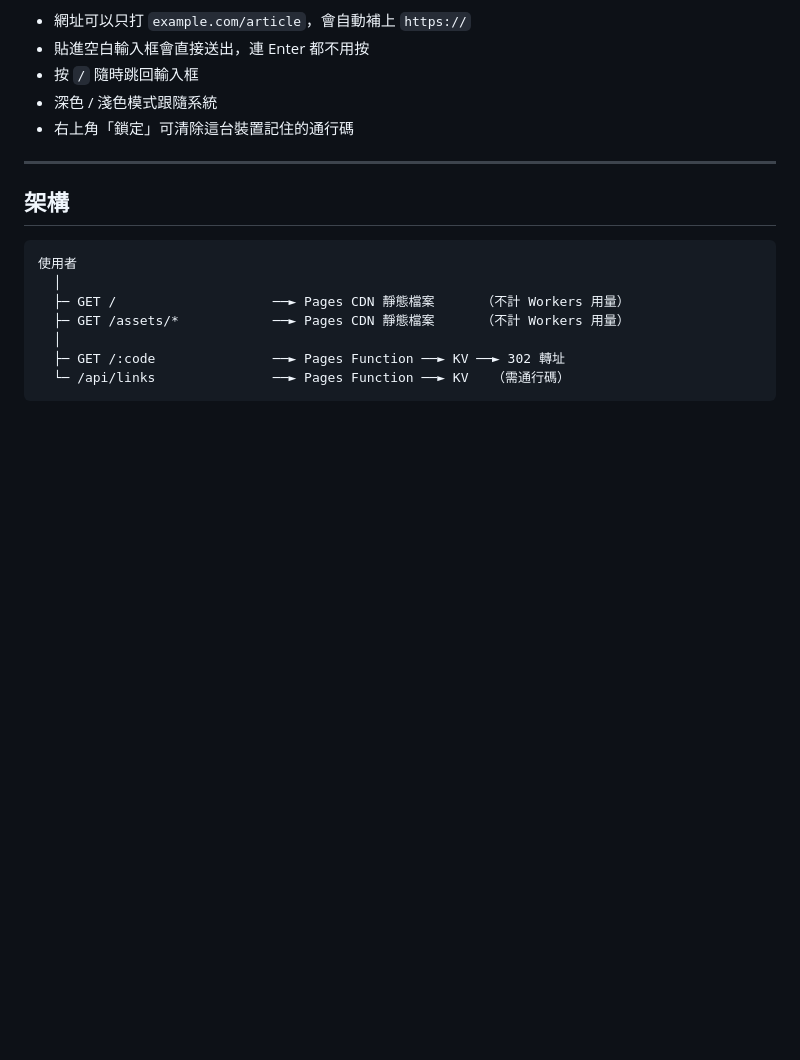
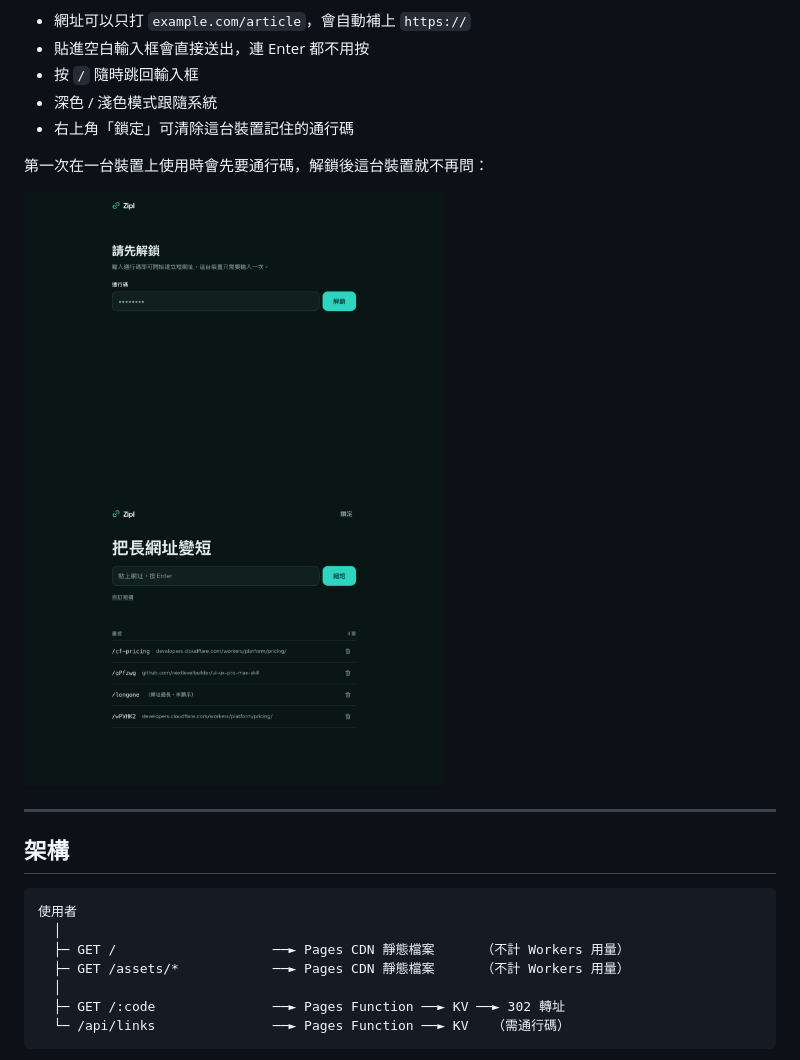
Before and after one commit to ncchen99/Zipl, a Markdown page: README.md, the part around one of its changes. GitHub-like rendering; pictures changed too: docs/screenshots/gate.png (added), docs/screenshots/home.png (added); blank space fills up the shorter version.

Commit message:
docs: README 補上實際操作截圖
用本機開起服務後截的畫面（阿拉伯語與 Italian Brainrot 用手機版比例），
放進 README 讓人一眼看得出這個專案長什麼樣子。

Co-Authored-By: Claude Opus 5 <noreply@anthropic.com>

```diff
--- a/README.md
+++ b/README.md
@@ -27,6 +29,10 @@
 - 按 `/` 隨時跳回輸入框
 - 深色 / 淺色模式跟隨系統
 - 右上角「鎖定」可清除這台裝置記住的通行碼
+
+第一次在一台裝置上使用時會先要通行碼，解鎖後這台裝置就不再問：
+
+<img src="docs/screenshots/gate.png" width="420" alt="解鎖畫面">&nbsp;<img src="docs/screenshots/home.png" width="420" alt="解鎖後的主畫面">
 
 ---
 
```
Also changed, not shown: other parts of README.md (+2 -0 lines), docs/screenshots/result.png (added).
